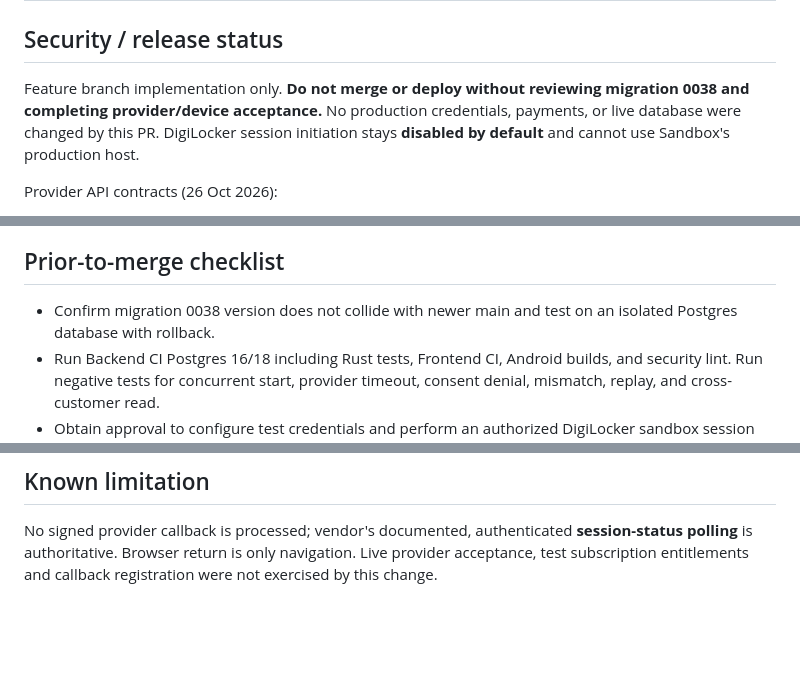
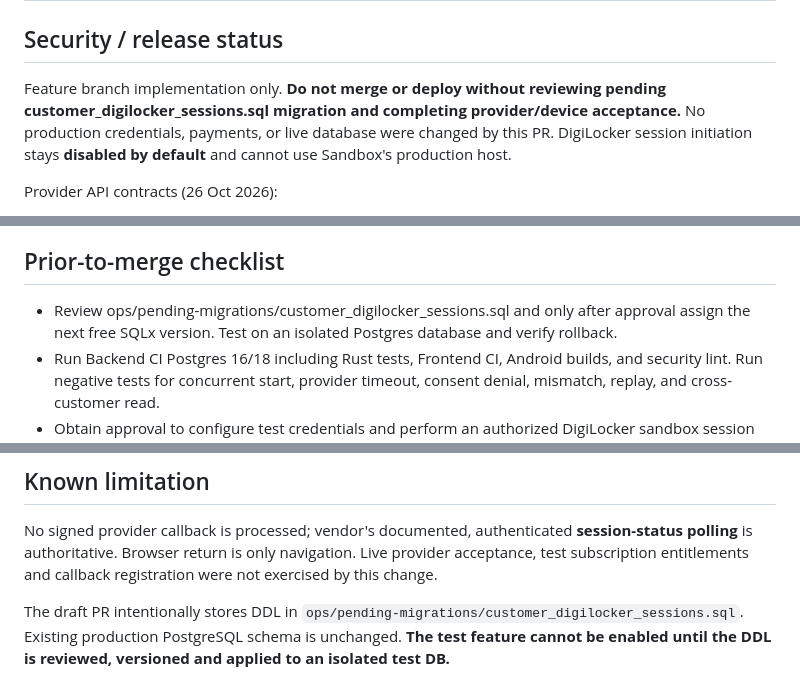
Before and after one commit to Aakruti7870/Track-My-RMC, a Markdown page: docs/KYC_SANDBOX_DIGILOCKER_INTEGRATION.md, 3 parts joined by grey strips. Drawn GitHub-style; blank space fills up the shorter version.

Commit message:
docs(kyc): explain staging-only DDL and required schema approval

```diff
--- a/docs/KYC_SANDBOX_DIGILOCKER_INTEGRATION.md
+++ b/docs/KYC_SANDBOX_DIGILOCKER_INTEGRATION.md
@@ -1,7 +1,7 @@
 # Sandbox.co.in DigiLocker customer KYC — test-mode implementation
 
 ## Security / release status
-Feature branch implementation only. **Do not merge or deploy without reviewing migration 0038 and completing provider/device acceptance.** No production credentials, payments, or live database were changed by this PR. DigiLocker session initiation stays **disabled by default** and cannot use Sandbox's production host.
+Feature branch implementation only. **Do not merge or deploy without reviewing pending customer_digilocker_sessions.sql migration and completing provider/device acceptance.** No production credentials, payments, or live database were changed by this PR. DigiLocker session initiation stays **disabled by default** and cannot use Sandbox's production host.
 
 Provider API contracts (26 Oct 2026):
 - POST `https://test-api.sandbox.co.in/authenticate` with server-only `x-api-key` and `x-api-secret`.
@@ -32,7 +32,7 @@ Docs:
 7. Failed/mismatched consent returns `REQUIRES_REVERIFICATION`. Existing approved users remain approved (provider polling never downgrades a verified profile).
 
 ## Prior-to-merge checklist
-- Confirm migration 0038 version does not collide with newer main and test on an isolated Postgres database with rollback.
+- Review ops/pending-migrations/customer_digilocker_sessions.sql and only after approval assign the next free SQLx version. Test on an isolated Postgres database and verify rollback.
 - Run Backend CI Postgres 16/18 including Rust tests, Frontend CI, Android builds, and security lint. Run negative tests for concurrent start, provider timeout, consent denial, mismatch, replay, and cross-customer read.
 - Obtain approval to configure test credentials and perform an authorized DigiLocker sandbox session with a consenting test identity. Provider may use different demo fields/status names; confirm against actual contracted responses before enabling.
 - Check browser and Android App Link return and `/kyc` refresh. Confirm Authority review records audit and only after approval can customer place order.
@@ -40,3 +40,5 @@ Docs:
 
 ## Known limitation
 No signed provider callback is processed; vendor's documented, authenticated **session-status polling** is authoritative. Browser return is only navigation. Live provider acceptance, test subscription entitlements and callback registration were not exercised by this change.
+
+The draft PR intentionally stores DDL in `ops/pending-migrations/customer_digilocker_sessions.sql`. Existing production PostgreSQL schema is unchanged. **The test feature cannot be enabled until the DDL is reviewed, versioned and applied to an isolated test DB.**
```
